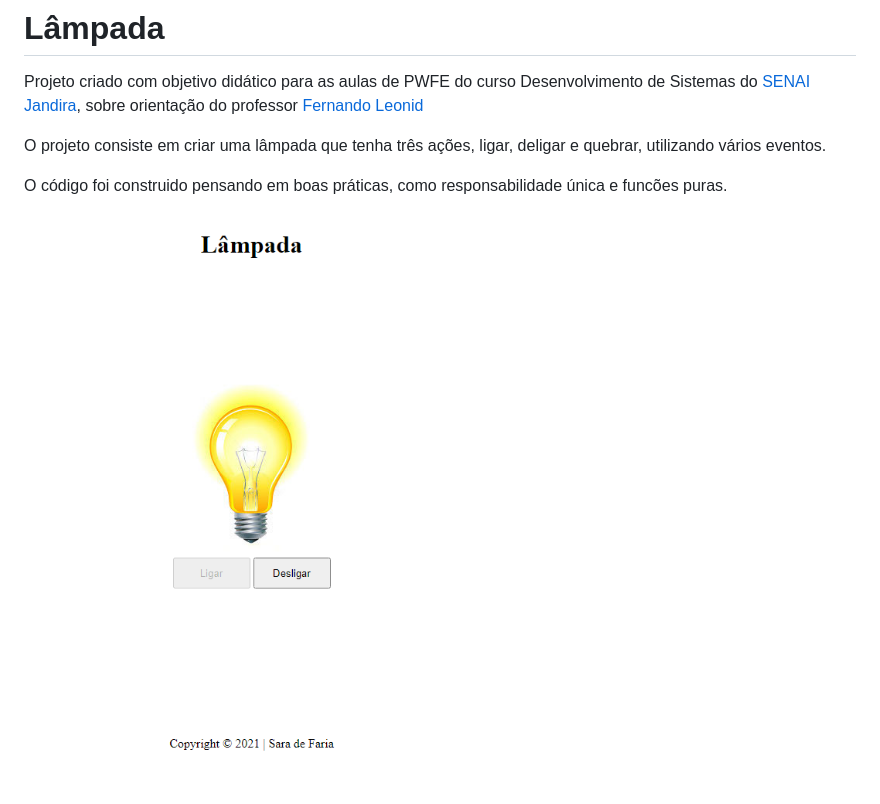
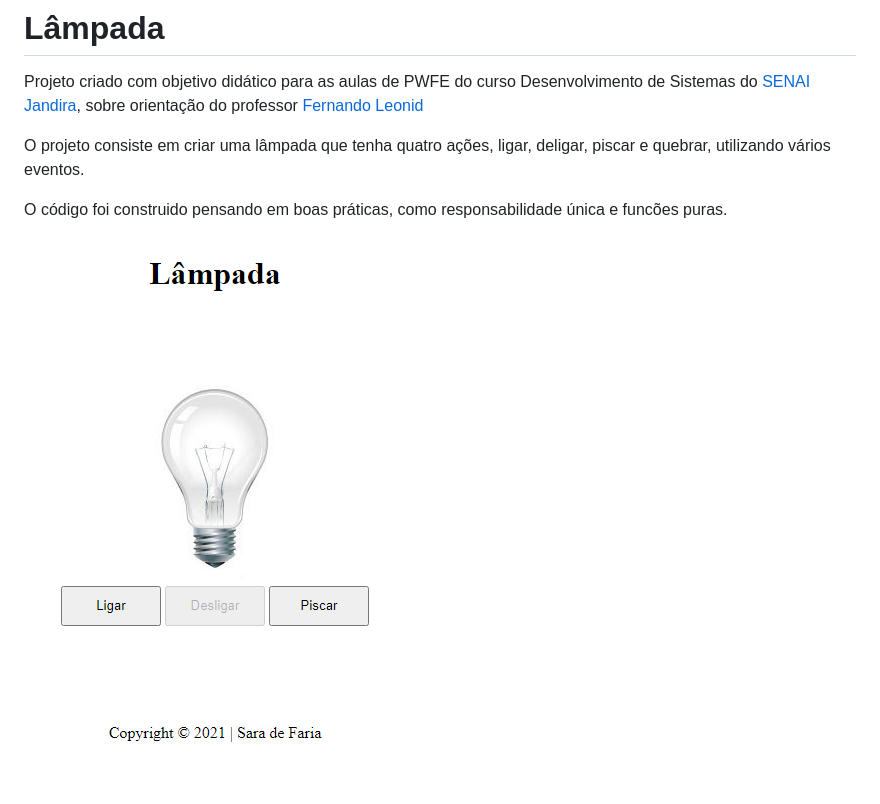
Before and after one commit to sarah1510/lampada, a Markdown page: README.md, the part around the change. GitHub-like rendering; pictures changed too: img/captura2.png (added).

Commit message:
Atualizando a imagem do readme.md. Fixed #1

```diff
--- a/README.md
+++ b/README.md
@@ -2,8 +2,8 @@
 
 Projeto criado com objetivo didático para as aulas de PWFE do curso Desenvolvimento de Sistemas do [SENAI Jandira](https://jandira.sp.senai.br/), sobre orientação do professor [Fernando Leonid](https://github.com/fernandoleonid)
 
-O projeto consiste em criar uma lâmpada que tenha três ações, ligar, deligar e quebrar, utilizando vários eventos.
+O projeto consiste em criar uma lâmpada que tenha quatro ações, ligar, deligar, piscar e quebrar, utilizando vários eventos.
 
 O código foi construido pensando em boas práticas, como responsabilidade única e funcões puras.
 
-![](img/captura.png)
+![](img/captura2.png)
```
